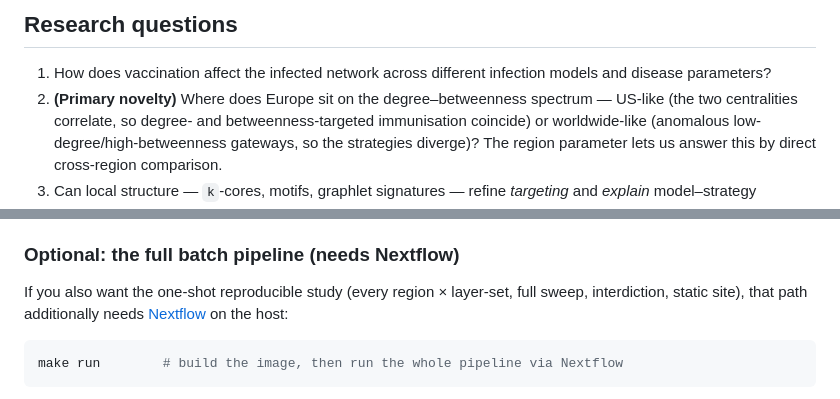
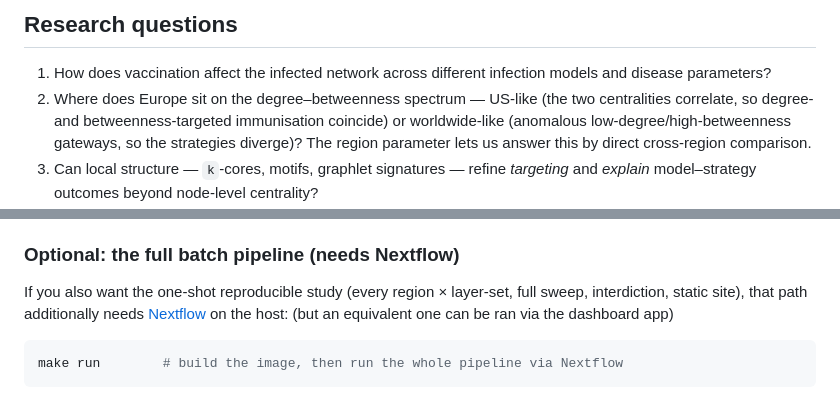
Before and after one commit to rafaelmdc/netsci-disease-spread, a Markdown page: README.md, 2 parts joined by grey strips. Rendered like a GitHub page.

Commit message:
Revise research question and clarify Nextflow usage
Updated research question for clarity and added note about running the pipeline via the dashboard app.

````diff
--- a/README.md
+++ b/README.md
@@ -37,7 +37,7 @@ documentation index at [`docs/README.md`](docs/README.md).
 
 1. How does vaccination affect the infected network across different
    infection models and disease parameters?
-2. **(Primary novelty)** Where does Europe sit on the degree–betweenness
+2. Where does Europe sit on the degree–betweenness
    spectrum — US-like (the two centralities correlate, so degree- and
    betweenness-targeted immunisation coincide) or worldwide-like (anomalous
    low-degree/high-betweenness gateways, so the strategies diverge)? The
@@ -104,7 +104,8 @@ batch pipeline, so results land in the usual `results/` tree (with Gephi export)
 
 If you also want the one-shot reproducible study (every region × layer-set,
 full sweep, interdiction, static site), that path additionally needs
-[Nextflow](https://www.nextflow.io/) on the host:
+[Nextflow](https://www.nextflow.io/) on the host: (but an equivalent one can be ran
+via the dashboard app)
 
 ```bash
 make run        # build the image, then run the whole pipeline via Nextflow
````
